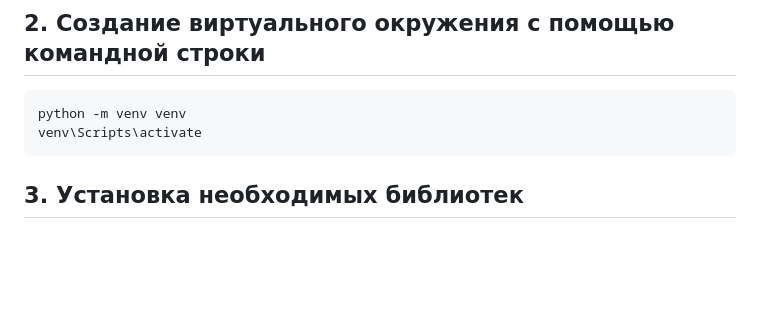
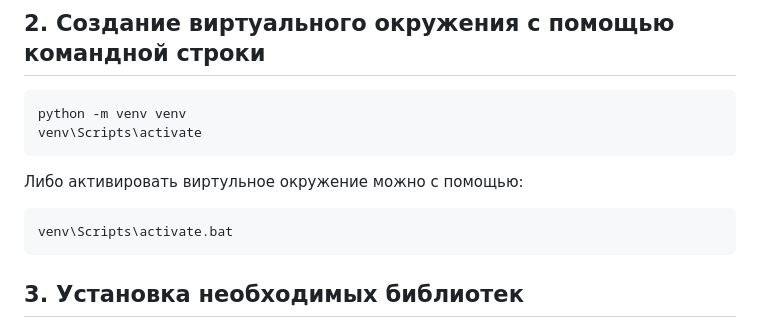
Before and after one commit to cyber01debug/SQL-phonetic-DB, a Markdown page: README.md, the part around the change. Rendered like a GitHub page; blank space fills up the shorter version.

````diff
--- a/README.md
+++ b/README.md
@@ -40,6 +40,10 @@
 ```bash
 python -m venv venv
 venv\Scripts\activate
+```
+Либо активировать виртульное окружение можно с помощью:
+```bash
+venv\Scripts\activate.bat
 ```
 
 ## **3. Установка необходимых библиотек**
````
